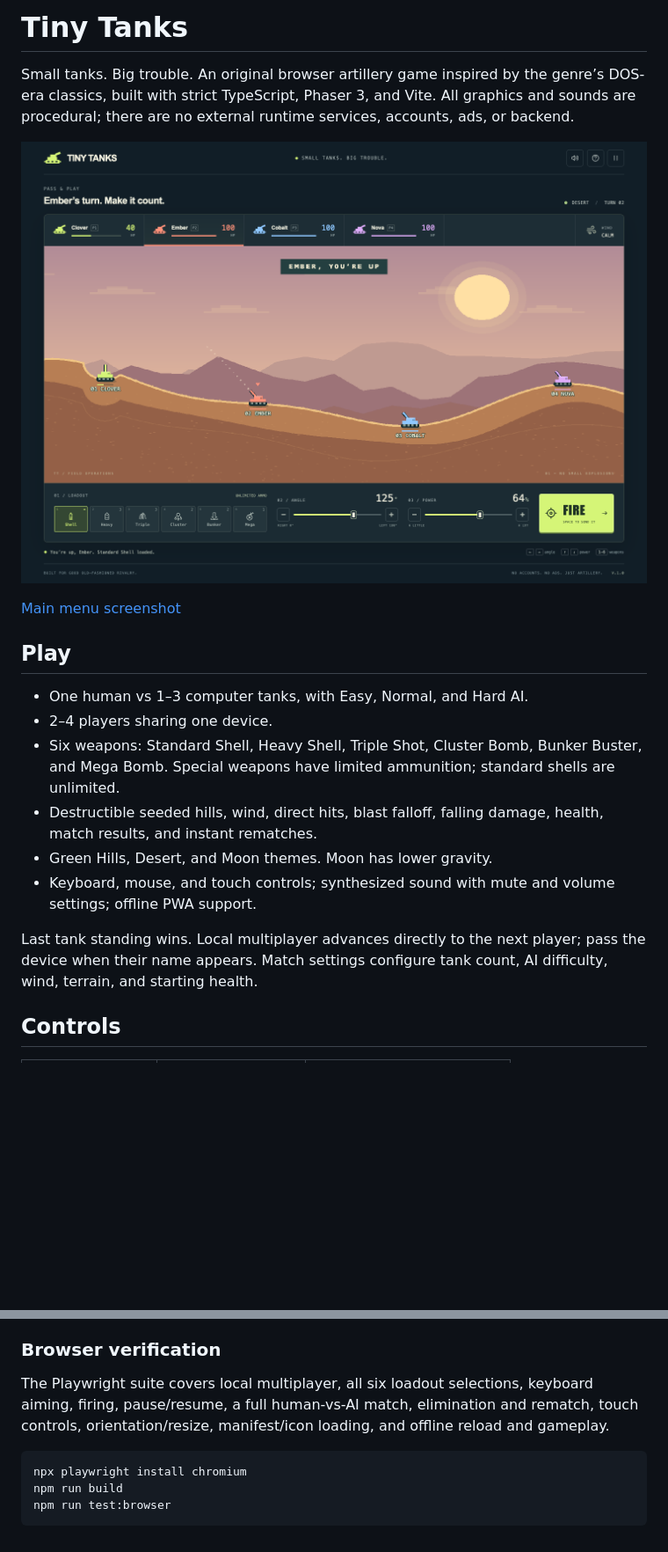
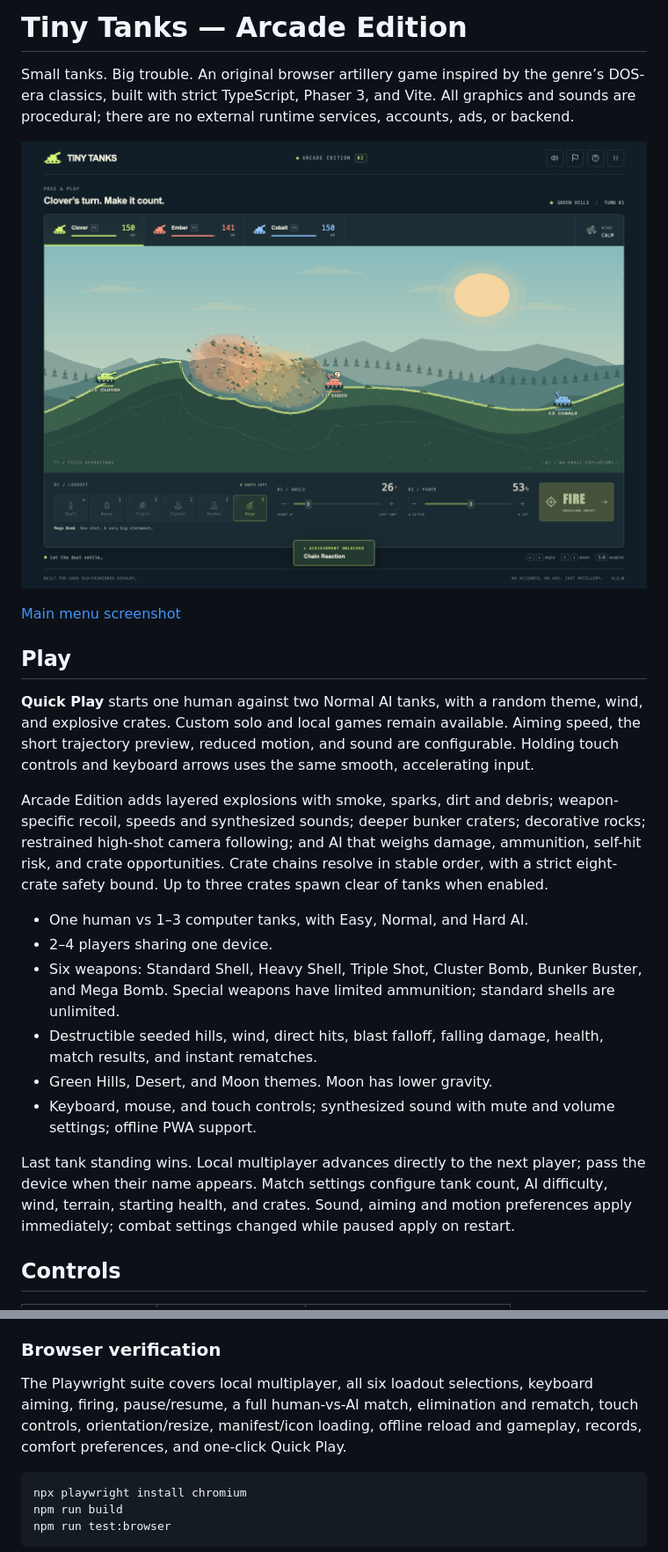
Before and after one commit to tobisen/tiny-tanks, a Markdown page: README.md, 2 parts joined by grey strips. Shown at 88% size. Drawn GitHub-style; pictures changed too: docs/gameplay.png; blank space fills up the shorter version.

Commit message:
Verify Arcade Edition production flows and refresh release documentation

````diff
--- a/README.md
+++ b/README.md
@@ -1,4 +1,4 @@
-# Tiny Tanks
+# Tiny Tanks — Arcade Edition
 
 Small tanks. Big trouble. An original browser artillery game inspired by the genre’s DOS-era classics, built with strict TypeScript, Phaser 3, and Vite. All graphics and sounds are procedural; there are no external runtime services, accounts, ads, or backend.
 
@@ -7,6 +7,10 @@ Small tanks. Big trouble. An original browser artillery game inspired by the gen
 [Main menu screenshot](docs/menu.png)
 
 ## Play
+
+**Quick Play** starts one human against two Normal AI tanks, with a random theme, wind, and explosive crates. Custom solo and local games remain available. Aiming speed, the short trajectory preview, reduced motion, and sound are configurable. Holding touch controls and keyboard arrows uses the same smooth, accelerating input.
+
+Arcade Edition adds layered explosions with smoke, sparks, dirt and debris; weapon-specific recoil, speeds and synthesized sounds; deeper bunker craters; decorative rocks; restrained high-shot camera following; and AI that weighs damage, ammunition, self-hit risk, and crate opportunities. Crate chains resolve in stable order, with a strict eight-crate safety bound. Up to three crates spawn clear of tanks when enabled.
 
 - One human vs 1–3 computer tanks, with Easy, Normal, and Hard AI.
 - 2–4 players sharing one device.
@@ -15,7 +19,7 @@ Small tanks. Big trouble. An original browser artillery game inspired by the gen
 - Green Hills, Desert, and Moon themes. Moon has lower gravity.
 - Keyboard, mouse, and touch controls; synthesized sound with mute and volume settings; offline PWA support.
 
-Last tank standing wins. Local multiplayer advances directly to the next player; pass the device when their name appears. Match settings configure tank count, AI difficulty, wind, terrain, and starting health.
+Last tank standing wins. Local multiplayer advances directly to the next player; pass the device when their name appears. Match settings configure tank count, AI difficulty, wind, terrain, starting health, and crates. Sound, aiming and motion preferences apply immediately; combat settings changed while paused apply on restart.
 
 ## Controls
 
@@ -49,7 +61,7 @@ npm run preview
 
 ### Browser verification
 
-The Playwright suite covers local multiplayer, all six loadout selections, keyboard aiming, firing, pause/resume, a full human-vs-AI match, elimination and rematch, touch controls, orientation/resize, manifest/icon loading, and offline reload and gameplay.
+The Playwright suite covers local multiplayer, all six loadout selections, keyboard aiming, firing, pause/resume, a full human-vs-AI match, elimination and rematch, touch controls, orientation/resize, manifest/icon loading, offline reload and gameplay, records, comfort preferences, and one-click Quick Play.
 
 ```sh
 npx playwright install chromium
````
Also changed, not shown: other parts of README.md (+15 -3 lines), docs/menu.png, 1 other file.
